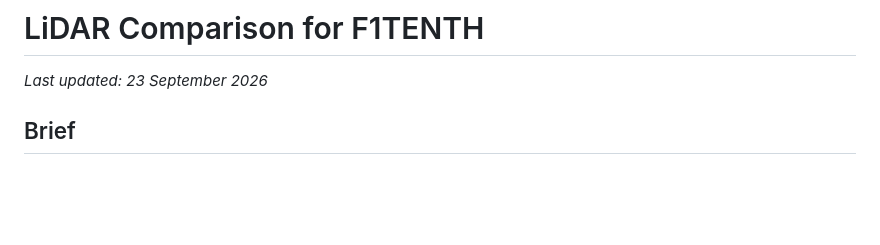
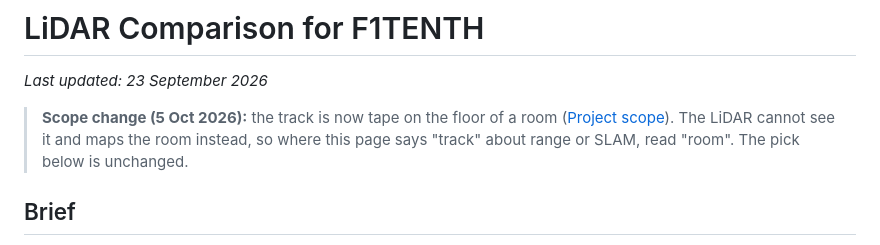
Before and after one commit to tfc-org/F1tenth_PoliMI, a Markdown page: docs/hardware/LiDAR_comparison_F1TENTH.md, the part around the change. Rendered like a GitHub page; blank space fills up the shorter version.

```diff
--- a/docs/hardware/LiDAR_comparison_F1TENTH.md
+++ b/docs/hardware/LiDAR_comparison_F1TENTH.md
@@ -1,6 +1,8 @@
 # LiDAR Comparison for F1TENTH
 
 *Last updated: 23 September 2026*
+
+> **Scope change (5 Oct 2026):** the track is now tape on the floor of a room ([Project scope](../scope.md)). The LiDAR cannot see it and maps the room instead, so where this page says "track" about range or SLAM, read "room". The pick below is unchanged.
 
 ## Brief
 
```
Also changed, not shown: README.md (+7 -2 lines), docs/scope.md (added, +35 -0 lines).
